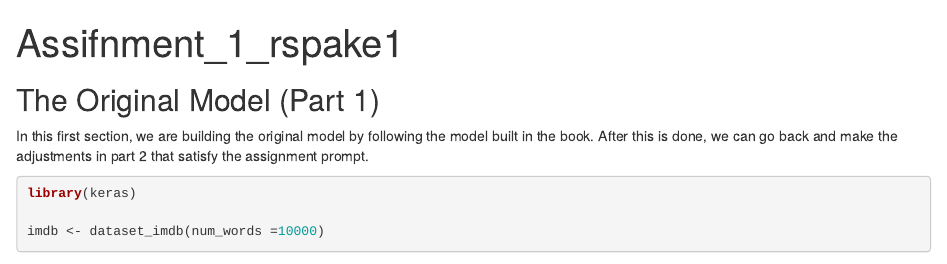
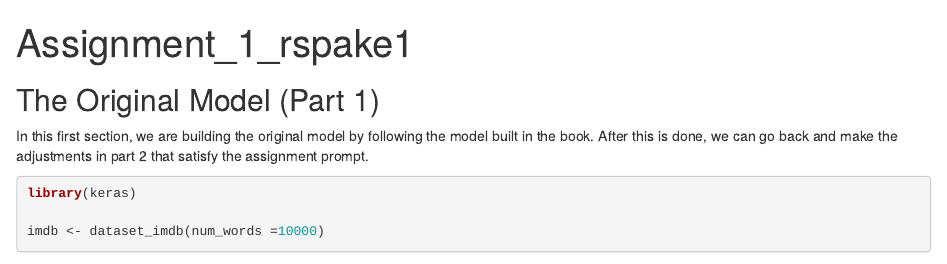
Before and after one commit to rspake1/MIS-64061-rspake1, an R Markdown document (Assignments/Assignment_1/Assignment_1_rspake1.Rmd): the page in a window 1100 px wide, from its top. Rendered offline with R 4.5, knitr and Pandoc, with nearby package versions; some code elsewhere in the file could not run offline; common packages that the code uses without loading them are loaded.

Commit message:
Update Assignment_1_rspake1.Rmd

```diff
--- a/Assignments/Assignment_1/Assignment_1_rspake1.Rmd
+++ b/Assignments/Assignment_1/Assignment_1_rspake1.Rmd
@@ -1,5 +1,5 @@
 ---
-title: "Assifnment_1_rspake1"
+title: "Assignment_1_rspake1"
 output:
   html_document:
     df_print: paged
```
